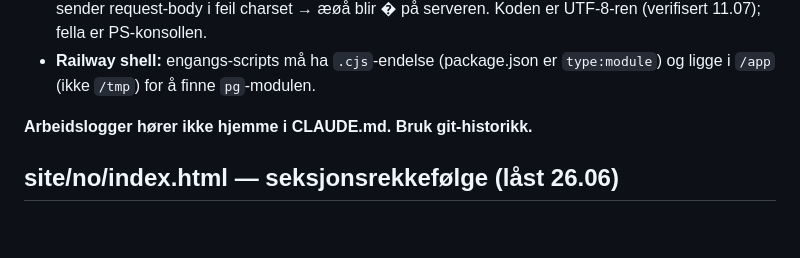
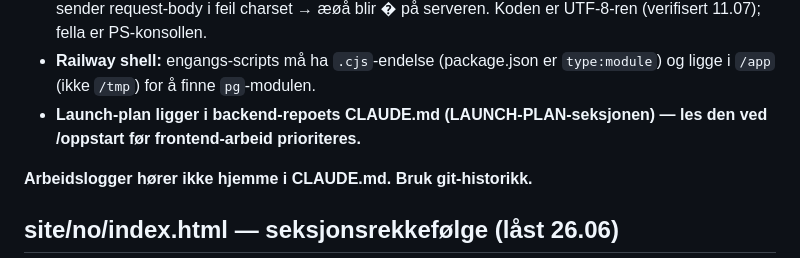
Before and after one commit to henrikrantala0-tech/barberhq-frontend, a Markdown page: CLAUDE.md, the part around the change. GitHub-like rendering; blank space fills up the shorter version.

Commit message:
docs: peker til launch-planen i backend-repoet ved /oppstart
Frontend-prioriteringen skal ikke settes uavhengig av launch-planen.
Arbeidsregel som sender oppstartsdiagnosen til backend-repoets CLAUDE.md
før frontend-oppgaver plukkes.

Co-Authored-By: Claude Opus 5 (1M context) <noreply@anthropic.com>
Claude-Session: https://claude.ai/code/session_018xjERzAejsreukPZwJ4gTD

```diff
--- a/CLAUDE.md
+++ b/CLAUDE.md
@@ -125,6 +125,8 @@ Verifisert på 320/375. **Pushet — ligger sammen med layout-galleriet i `aa7ac
   (verifisert 11.07); fella er PS-konsollen.
 - **Railway shell:** engangs-scripts må ha `.cjs`-endelse (package.json er `type:module`) og
   ligge i `/app` (ikke `/tmp`) for å finne `pg`-modulen.
+- **Launch-plan ligger i backend-repoets CLAUDE.md (LAUNCH-PLAN-seksjonen) — les den ved
+  /oppstart før frontend-arbeid prioriteres.**
 
 **Arbeidslogger hører ikke hjemme i CLAUDE.md. Bruk git-historikk.**
 
```
